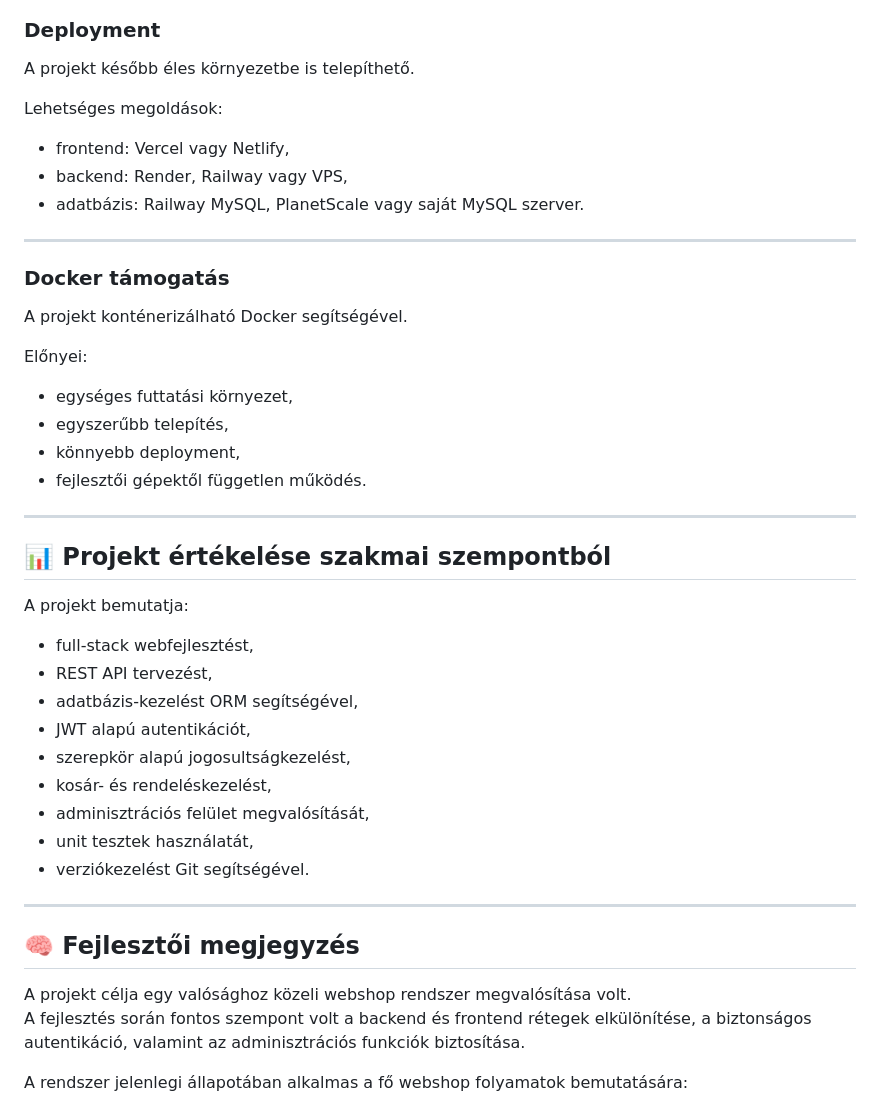
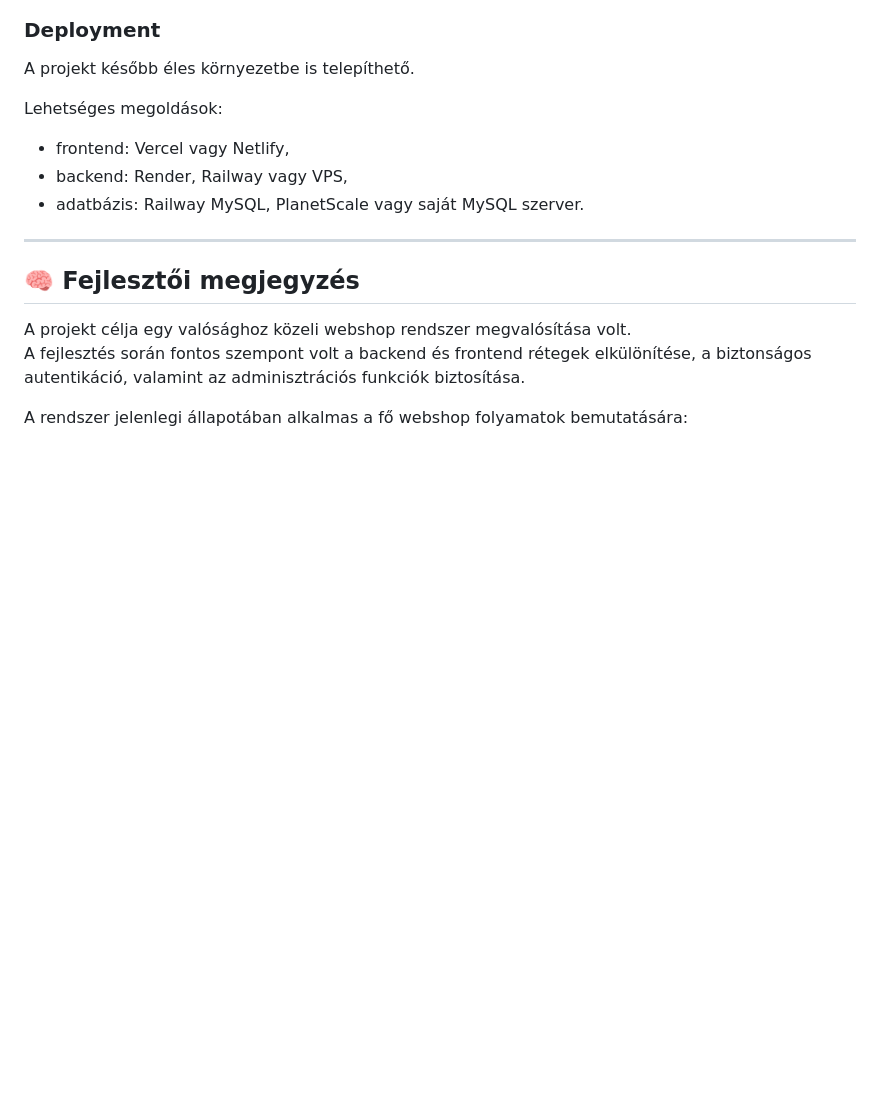
Before and after one commit to patriksarandi/vizsgaremek-project, a Markdown page: README.md, the part around the change. GitHub-like rendering; blank space fills up the shorter version.

Commit message:
Remove Docker support and project evaluation sections
Removed Docker support section and project evaluation details from README.

```diff
--- a/README.md
+++ b/README.md
@@ -571,34 +571,6 @@ Lehetséges megoldások:
 
 ---
 
-### Docker támogatás
-
-A projekt konténerizálható Docker segítségével.
-
-Előnyei:
-
-- egységes futtatási környezet,
-- egyszerűbb telepítés,
-- könnyebb deployment,
-- fejlesztői gépektől független működés.
-
----
-
-## 📊 Projekt értékelése szakmai szempontból
-
-A projekt bemutatja:
-
-- full-stack webfejlesztést,
-- REST API tervezést,
-- adatbázis-kezelést ORM segítségével,
-- JWT alapú autentikációt,
-- szerepkör alapú jogosultságkezelést,
-- kosár- és rendeléskezelést,
-- adminisztrációs felület megvalósítását,
-- unit tesztek használatát,
-- verziókezelést Git segítségével.
-
----
 
 ## 🧠 Fejlesztői megjegyzés
 
```
